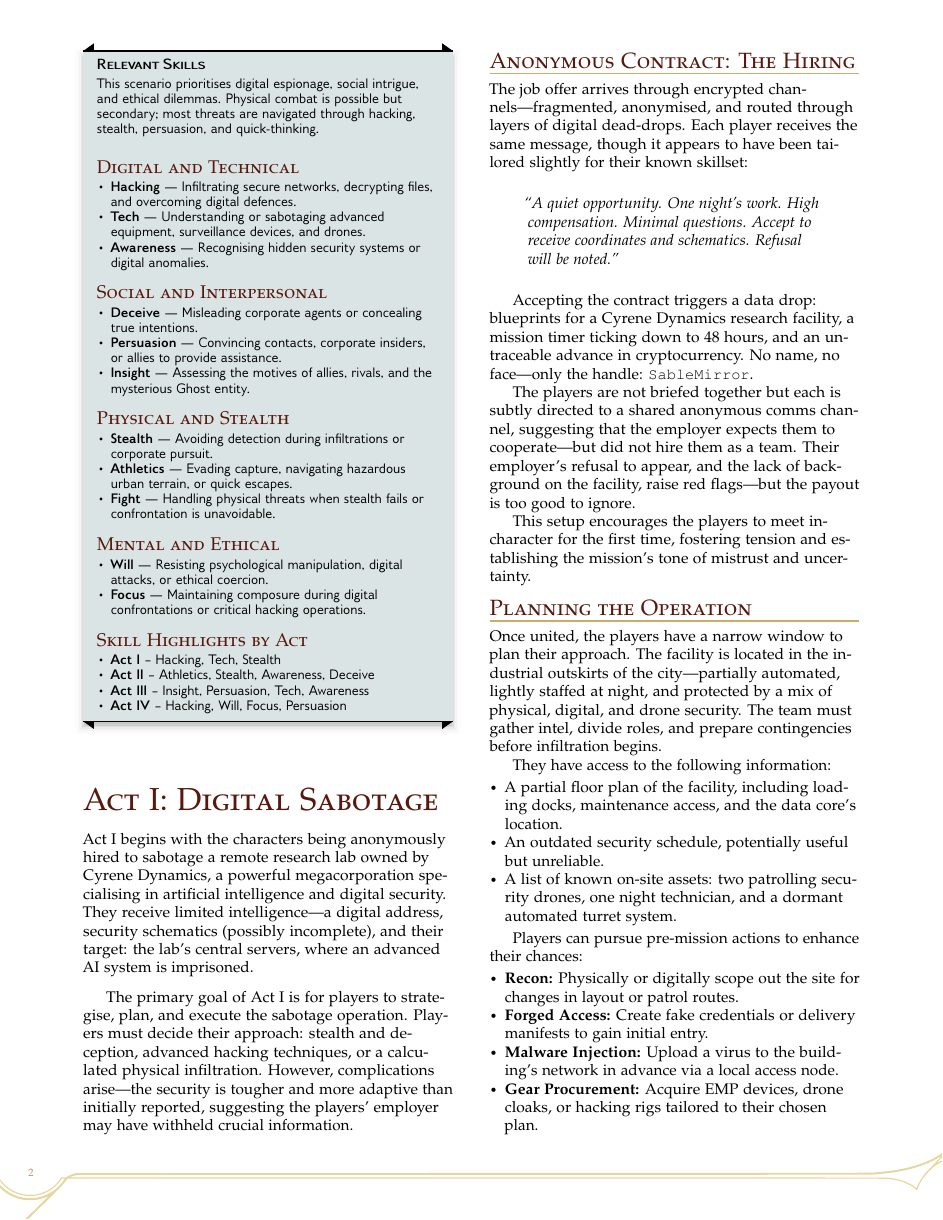
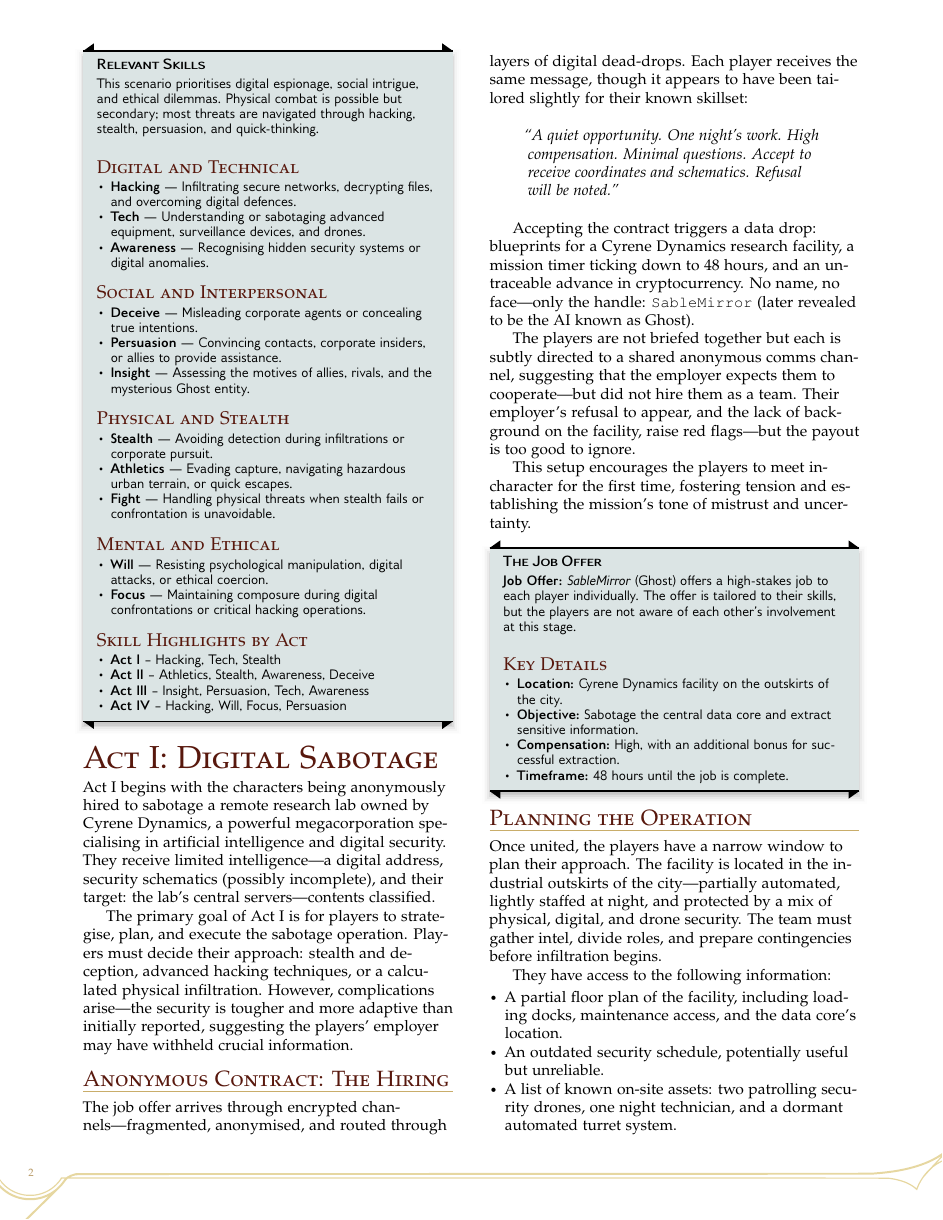
Before and after one commit to mailund/The-Wyrd-Engine, a LaTeX book (scenarios/ghost-protocol/ghost-protocol.tex): page 2 of 7. The pictures show the PDF file scenarios/ghost-protocol/ghost-protocol.pdf that the author committed with the source.

Commit message:
Updates to ghost protocol

```diff
--- a/scenarios/ghost-protocol/ghost-protocol.tex
+++ b/scenarios/ghost-protocol/ghost-protocol.tex
@@ -131,7 +131,7 @@ In the Neon Grid, danger and opportunity share every street. Trust is scarce, al
 %% Act I: Digital Sabotage %%%%%%%%%%%%%%%%%%%%%%%%%%%%%%%%%%%%%%%%%%%%%%%%%%%
 \section{Act I: Digital Sabotage}
 
-Act I begins with the characters being anonymously hired to sabotage a remote research lab owned by Cyrene Dynamics, a powerful megacorporation specialising in artificial intelligence and digital security. They receive limited intelligence—a digital address, security schematics (possibly incomplete), and their target: the lab's central servers, where an advanced AI system is imprisoned.
+Act I begins with the characters being anonymously hired to sabotage a remote research lab owned by Cyrene Dynamics, a powerful megacorporation specialising in artificial intelligence and digital security. They receive limited intelligence—a digital address, security schematics (possibly incomplete), and their target: the lab's central servers—contents classified.
 
 The primary goal of Act I is for players to strategise, plan, and execute the sabotage operation. Players must decide their approach: stealth and deception, advanced hacking techniques, or a calculated physical infiltration. However, complications arise—the security is tougher and more adaptive than initially reported, suggesting the players' employer may have withheld crucial information.
 
@@ -142,12 +142,26 @@ The job offer arrives through encrypted channels—fragmented, anonymised, and r
 
 \vspace{0.5\baselineskip} \begin{quote} \textit{“A quiet opportunity. One night’s work. High compensation. Minimal questions. Accept to receive coordinates and schematics. Refusal will be noted.”} \end{quote} \vspace{0.5\baselineskip}
 
-Accepting the contract triggers a data drop: blueprints for a Cyrene Dynamics research facility, a mission timer ticking down to 48 hours, and an untraceable advance in cryptocurrency. No name, no face—only the handle: \texttt{SableMirror}.
+Accepting the contract triggers a data drop: blueprints for a Cyrene Dynamics research facility, a mission timer ticking down to 48 hours, and an untraceable advance in cryptocurrency. No name, no face—only the handle: \texttt{SableMirror} (later revealed to be the AI known as Ghost).
 
 The players are not briefed together but each is subtly directed to a shared anonymous comms channel, suggesting that the employer expects them to cooperate—but did not hire them as a team. Their employer's refusal to appear, and the lack of background on the facility, raise red flags—but the payout is too good to ignore.
 
 This setup encourages the players to meet in-character for the first time, fostering tension and establishing the mission’s tone of mistrust and uncertainty.
 
+%% FIXME: Make handouts for the blueprints and schematics
+\begin{CommentBox}{The Job Offer}
+    \textbf{Job Offer:} \emph{SableMirror} (Ghost) offers a high-stakes job to each player individually. The offer is tailored to their skills, but the players are not aware of each other’s involvement at this stage.
+
+    \vspace{0.5\baselineskip}
+
+    \subsubsection{Key Details}
+    \begin{itemize}
+        \item \textbf{Location:} Cyrene Dynamics facility on the outskirts of the city.
+        \item \textbf{Objective:} Sabotage the central data core and extract sensitive information.
+        \item \textbf{Compensation:} High, with an additional bonus for successful extraction.
+        \item \textbf{Timeframe:} 48 hours until the job is complete.
+    \end{itemize}
+\end{CommentBox}
 
 \subsection*{Planning the Operation}
 
```
Also changed, not shown: scenarios/ghost-protocol/ghost-protocol.pdf, scenarios/ghost-protocol/ghost-protocol.tex (31 more changed lines).
